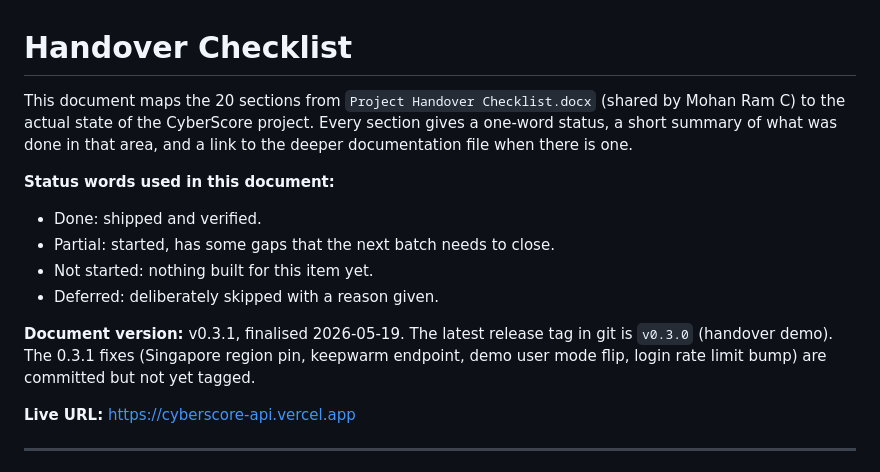
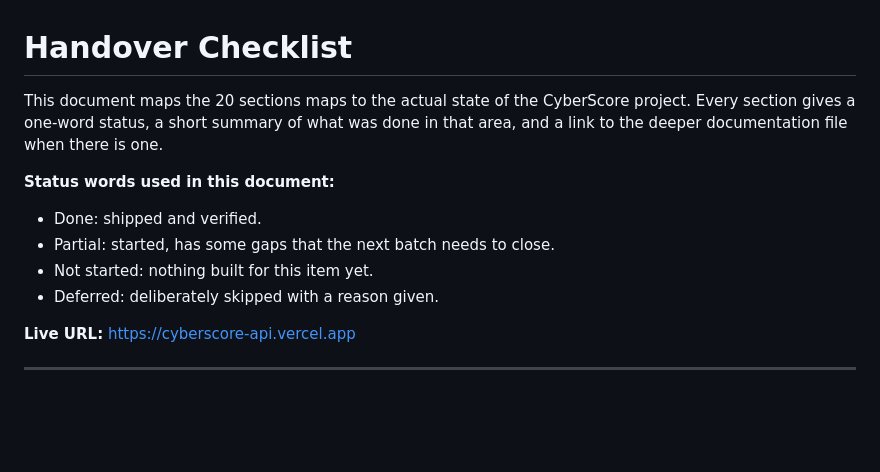
Before and after one commit to saanvivishal/cyberscore, a Markdown page: HANDOVER_CHECKLIST.md, the part around the change. GitHub-like rendering; blank space fills up the shorter version.

```diff
--- a/HANDOVER_CHECKLIST.md
+++ b/HANDOVER_CHECKLIST.md
@@ -1,6 +1,6 @@
 # Handover Checklist
 
-This document maps the 20 sections from `Project Handover Checklist.docx` (shared by Mohan Ram C) to the actual state of the CyberScore project. Every section gives a one-word status, a short summary of what was done in that area, and a link to the deeper documentation file when there is one.
+This document maps the 20 sections maps to the actual state of the CyberScore project. Every section gives a one-word status, a short summary of what was done in that area, and a link to the deeper documentation file when there is one.
 
 **Status words used in this document:**
 - Done: shipped and verified.
@@ -8,7 +8,6 @@ This document maps the 20 sections from `Project Handover Checklist.docx` (share
 - Not started: nothing built for this item yet.
 - Deferred: deliberately skipped with a reason given.
 
-**Document version:** v0.3.1, finalised 2026-05-19. The latest release tag in git is `v0.3.0` (handover demo). The 0.3.1 fixes (Singapore region pin, keepwarm endpoint, demo user mode flip, login rate limit bump) are committed but not yet tagged.
 
 **Live URL:** https://cyberscore-api.vercel.app
 
```
